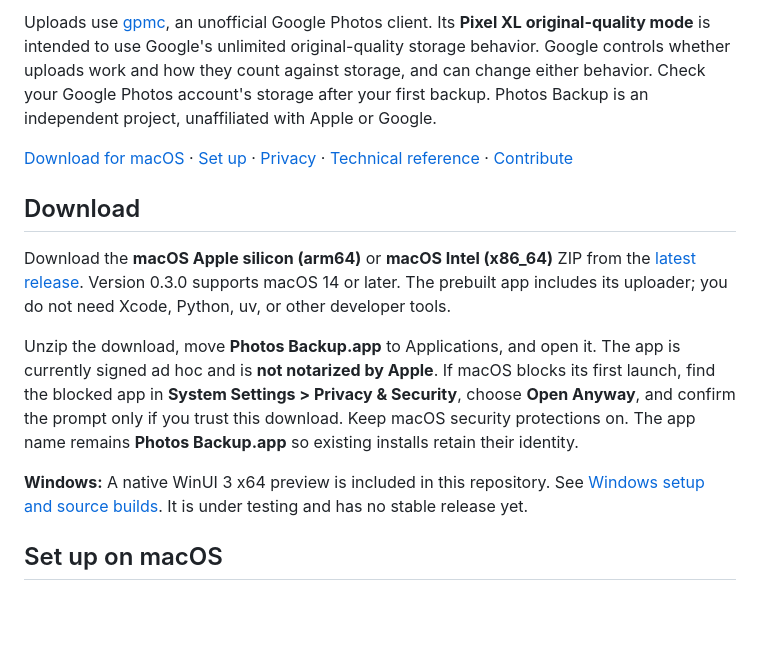
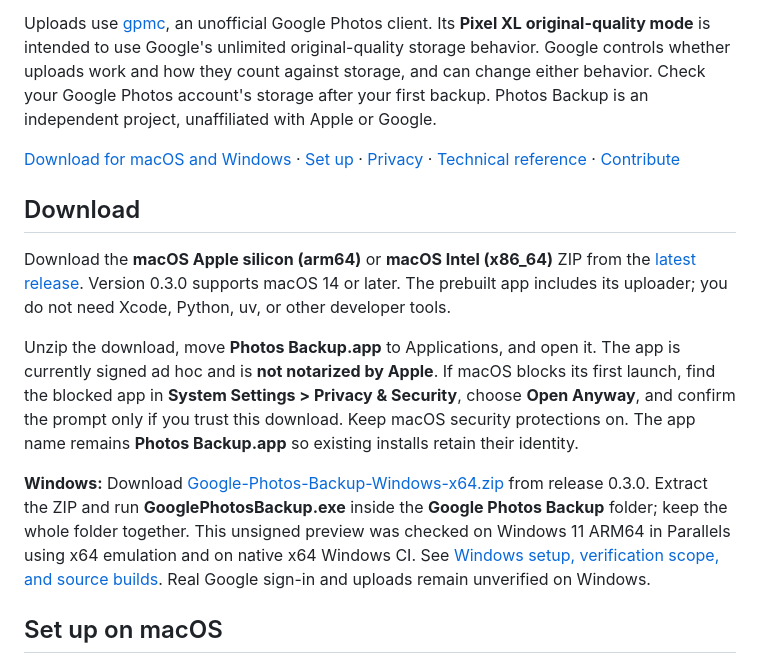
Before and after one commit to ayush5harma/google-photos-backup, a Markdown page: README.md, the part around the change. Rendered like a GitHub page; blank space fills up the shorter version.

```diff
--- a/README.md
+++ b/README.md
@@ -11,7 +11,7 @@ On macOS, choose albums or your whole library, then follow progress from the men
 
 Uploads use [gpmc](https://github.com/xob0t/gpmc), an unofficial Google Photos client. Its **Pixel XL original-quality mode** is intended to use Google's unlimited original-quality storage behavior. Google controls whether uploads work and how they count against storage, and can change either behavior. Check your Google Photos account's storage after your first backup. Photos Backup is an independent project, unaffiliated with Apple or Google.
 
-[Download for macOS](https://github.com/ayush5harma/google-photos-backup/releases/latest) · [Set up](#set-up-on-macos) · [Privacy](#privacy) · [Technical reference](docs/REFERENCE.md) · [Contribute](CONTRIBUTING.md)
+[Download for macOS and Windows](https://github.com/ayush5harma/google-photos-backup/releases/latest) · [Set up](#set-up-on-macos) · [Privacy](#privacy) · [Technical reference](docs/REFERENCE.md) · [Contribute](CONTRIBUTING.md)
 
 ## Download
 
@@ -19,7 +19,7 @@ Download the **macOS Apple silicon (arm64)** or **macOS Intel (x86_64)** ZIP fro
 
 Unzip the download, move **Photos Backup.app** to Applications, and open it. The app is currently signed ad hoc and is **not notarized by Apple**. If macOS blocks its first launch, find the blocked app in **System Settings > Privacy & Security**, choose **Open Anyway**, and confirm the prompt only if you trust this download. Keep macOS security protections on. The app name remains **Photos Backup.app** so existing installs retain their identity.
 
-**Windows:** A native WinUI 3 x64 preview is included in this repository. See [Windows setup and source builds](Windows/README.md). It is under testing and has no stable release yet.
+**Windows:** Download [Google-Photos-Backup-Windows-x64.zip](https://github.com/ayush5harma/google-photos-backup/releases/download/v0.3.0/Google-Photos-Backup-Windows-x64.zip) from release 0.3.0. Extract the ZIP and run **GooglePhotosBackup.exe** inside the **Google Photos Backup** folder; keep the whole folder together. This unsigned preview was checked on Windows 11 ARM64 in Parallels using x64 emulation and on native x64 Windows CI. See [Windows setup, verification scope, and source builds](Windows/README.md). Real Google sign-in and uploads remain unverified on Windows.
 
 ## Set up on macOS
 
```
Also changed, not shown: Windows/README.md (+11 -3 lines).
